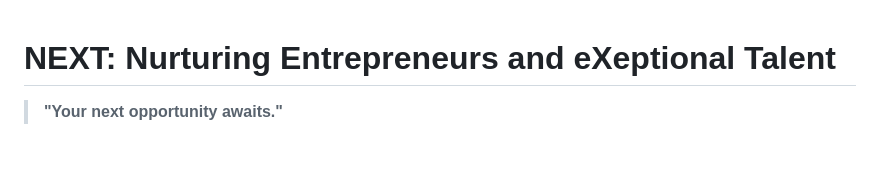
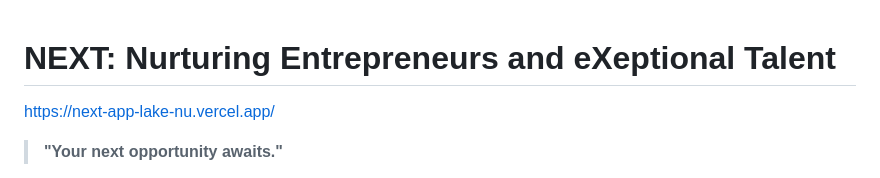
Before and after one commit to Vyshak10/Next_app, a Markdown page: README.md, the part around the change. Rendered like a GitHub page; blank space fills up the shorter version.

```diff
--- a/README.md
+++ b/README.md
@@ -1,4 +1,5 @@
 # NEXT: Nurturing Entrepreneurs and eXeptional Talent
+https://next-app-lake-nu.vercel.app/
 
 > **"Your next opportunity awaits."**
 
```
